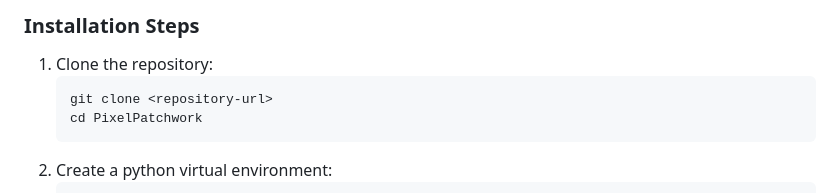
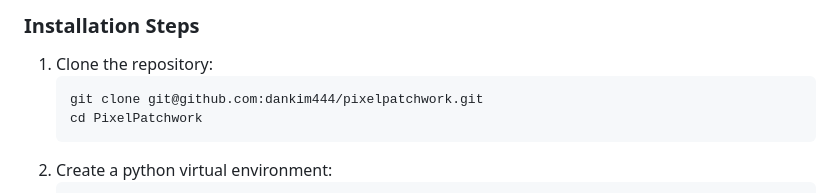
Before and after one commit to dankim444/pixelpatchwork, a Markdown page: README.md, the part around the change. Rendered like a GitHub page.

````diff
--- a/README.md
+++ b/README.md
@@ -34,7 +34,7 @@ The purpose of this project is to:
 
 1. Clone the repository:
    ```bash
-   git clone <repository-url>
+   git clone git@github.com:dankim444/pixelpatchwork.git
    cd PixelPatchwork
 2. Create a python virtual environment:
     ```bash
````
